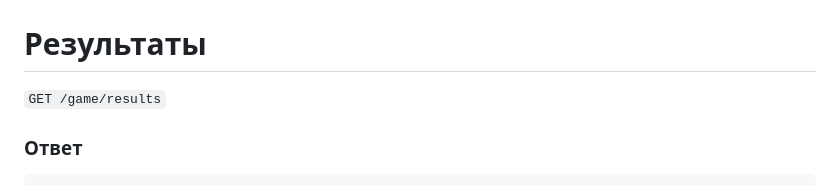
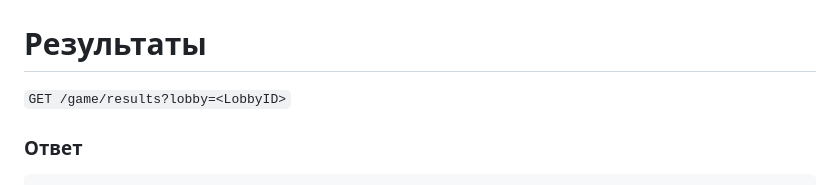
Before and after one commit to ivber0902/tetris, a Markdown page: WebSocket/README.md, the part around the change. GitHub-like rendering.

````diff
--- a/WebSocket/README.md
+++ b/WebSocket/README.md
@@ -214,7 +214,7 @@
 ```
 
 # Результаты
-`GET /game/results`
+`GET /game/results?lobby=<LobbyID>`
 ### Ответ
 ```json
 [
````
